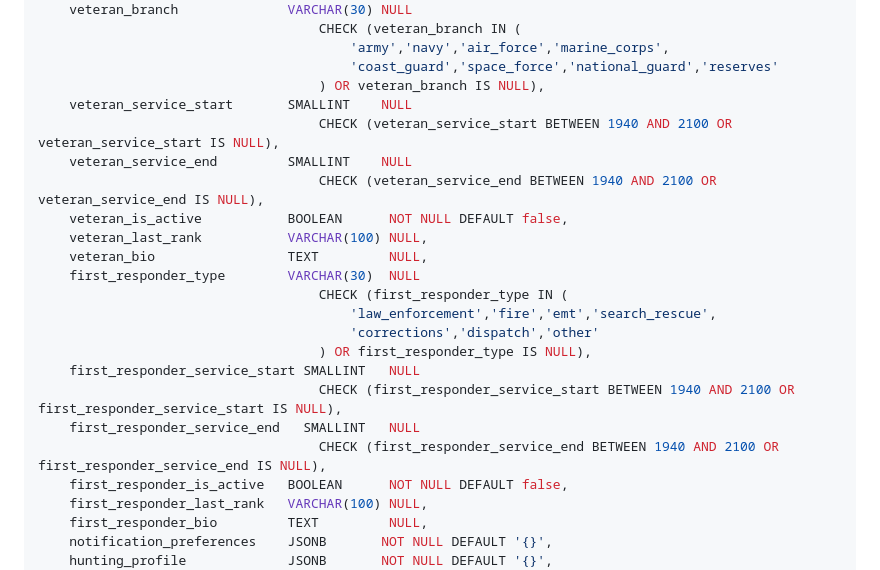
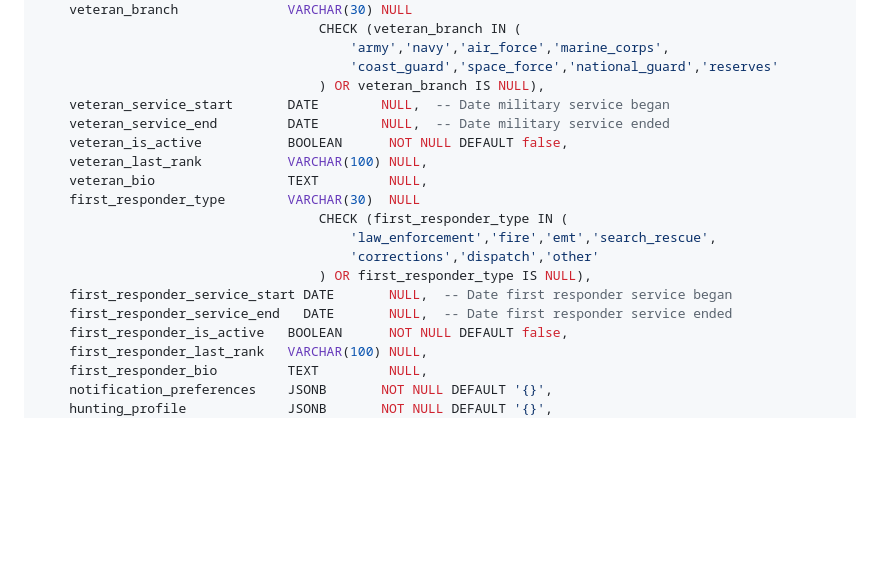
Before and after one commit to smccauley-dev/american-headhunter, a Markdown page: docs/data_model/db01_identity.md, the part around the change. GitHub-like rendering; blank space fills up the shorter version.

Commit message:
docs(db01): service-date columns are DATE, not SMALLINT
Migration 2026_06_10_000006 converted the veteran/first-responder
service-start/end columns from SMALLINT year values to DATE, but the
db01_identity schema doc still showed SMALLINT with a 1940-2100 year-range
CHECK. Align the doc with the live schema (DATE NULL, no range check).

Co-Authored-By: Claude Opus 4.8 <noreply@anthropic.com>

```diff
--- a/docs/data_model/db01_identity.md
+++ b/docs/data_model/db01_identity.md
@@ -107,10 +107,8 @@ CREATE TABLE user_profiles (
                                         'army','navy','air_force','marine_corps',
                                         'coast_guard','space_force','national_guard','reserves'
                                     ) OR veteran_branch IS NULL),
-    veteran_service_start       SMALLINT    NULL
-                                    CHECK (veteran_service_start BETWEEN 1940 AND 2100 OR veteran_service_start IS NULL),
-    veteran_service_end         SMALLINT    NULL
-                                    CHECK (veteran_service_end BETWEEN 1940 AND 2100 OR veteran_service_end IS NULL),
+    veteran_service_start       DATE        NULL,  -- Date military service began
+    veteran_service_end         DATE        NULL,  -- Date military service ended
     veteran_is_active           BOOLEAN      NOT NULL DEFAULT false,
     veteran_last_rank           VARCHAR(100) NULL,
     veteran_bio                 TEXT         NULL,
@@ -119,10 +117,8 @@ CREATE TABLE user_profiles (
                                         'law_enforcement','fire','emt','search_rescue',
                                         'corrections','dispatch','other'
                                     ) OR first_responder_type IS NULL),
-    first_responder_service_start SMALLINT   NULL
-                                    CHECK (first_responder_service_start BETWEEN 1940 AND 2100 OR first_responder_service_start IS NULL),
-    first_responder_service_end   SMALLINT   NULL
-                                    CHECK (first_responder_service_end BETWEEN 1940 AND 2100 OR first_responder_service_end IS NULL),
+    first_responder_service_start DATE       NULL,  -- Date first responder service began
+    first_responder_service_end   DATE       NULL,  -- Date first responder service ended
     first_responder_is_active   BOOLEAN      NOT NULL DEFAULT false,
     first_responder_last_rank   VARCHAR(100) NULL,
     first_responder_bio         TEXT         NULL,
```
